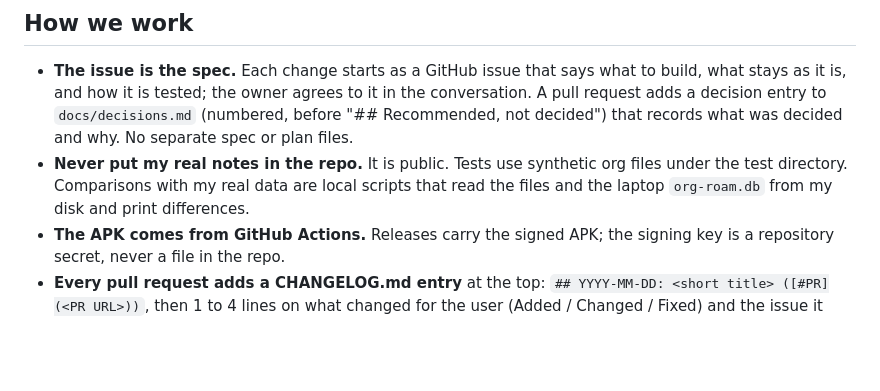
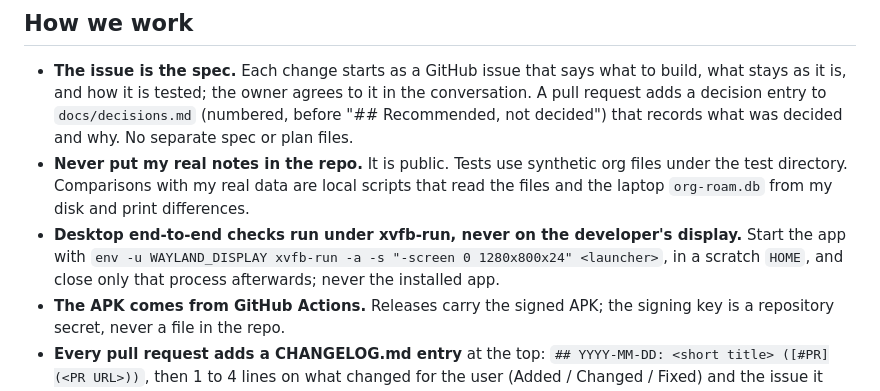
Before and after one commit to ChristianGeng/roam-graph-mobile, a Markdown page: AGENTS.md, the part around the change. Drawn GitHub-style; blank space fills up the shorter version.

Commit message:
AGENTS.md: desktop end-to-end checks run under xvfb-run
A check for #245 opened a test window on the developer's real display.

Co-Authored-By: Claude Opus 5.5 <noreply@anthropic.com>

```diff
--- a/AGENTS.md
+++ b/AGENTS.md
@@ -31,6 +31,10 @@ folder is the only connection.
   org files under the test directory. Comparisons with my real data are
   local scripts that read the files and the laptop `org-roam.db` from my
   disk and print differences.
+- **Desktop end-to-end checks run under xvfb-run, never on the developer's
+  display.** Start the app with `env -u WAYLAND_DISPLAY xvfb-run -a -s
+  "-screen 0 1280x800x24" <launcher>`, in a scratch `HOME`, and close only
+  that process afterwards; never the installed app.
 - **The APK comes from GitHub Actions.** Releases carry the signed APK; the
   signing key is a repository secret, never a file in the repo.
 - **Every pull request adds a CHANGELOG.md entry** at the top:
```
